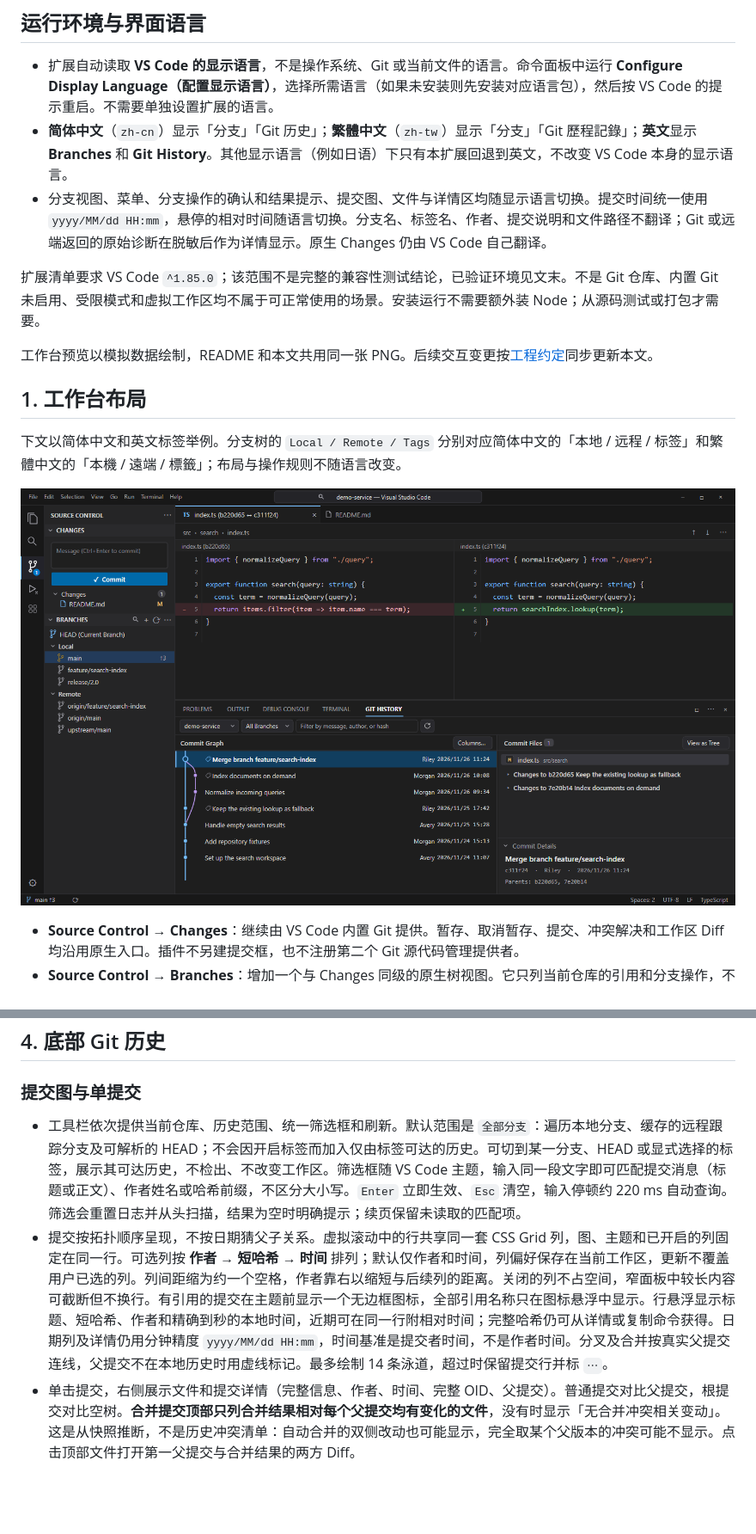
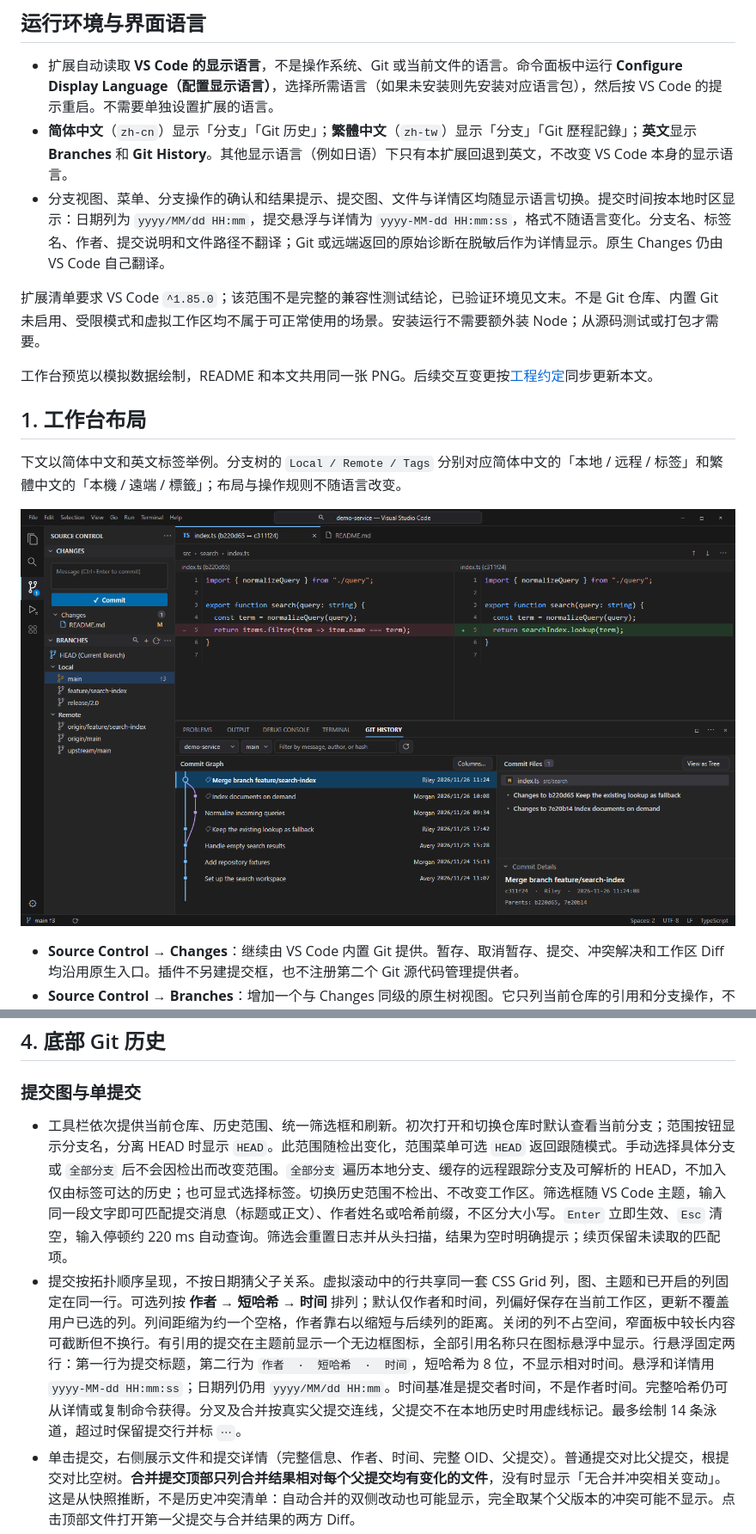
Before and after one commit to hkllyx/vscode-git-branch, a Markdown page: docs/DESIGN.md, 2 parts joined by grey strips. Shown at 86% size. GitHub-like rendering; pictures changed too: docs/design/workbench-preview.png; blank space fills up the shorter version.

```diff
--- a/docs/DESIGN.md
+++ b/docs/DESIGN.md
@@ -10,7 +10,7 @@
 
 - 扩展自动读取 **VS Code 的显示语言**，不是操作系统、Git 或当前文件的语言。命令面板中运行 **Configure Display Language（配置显示语言）**，选择所需语言（如果未安装则先安装对应语言包），然后按 VS Code 的提示重启。不需要单独设置扩展的语言。
 - **简体中文**（`zh-cn`）显示「分支」「Git 历史」；**繁體中文**（`zh-tw`）显示「分支」「Git 歷程記錄」；**英文**显示 **Branches** 和 **Git History**。其他显示语言（例如日语）下只有本扩展回退到英文，不改变 VS Code 本身的显示语言。
-- 分支视图、菜单、分支操作的确认和结果提示、提交图、文件与详情区均随显示语言切换。提交时间统一使用 `yyyy/MM/dd HH:mm`，悬停的相对时间随语言切换。分支名、标签名、作者、提交说明和文件路径不翻译；Git 或远端返回的原始诊断在脱敏后作为详情显示。原生 Changes 仍由 VS Code 自己翻译。
+- 分支视图、菜单、分支操作的确认和结果提示、提交图、文件与详情区均随显示语言切换。提交时间按本地时区显示：日期列为 `yyyy/MM/dd HH:mm`，提交悬浮与详情为 `yyyy-MM-dd HH:mm:ss`，格式不随语言变化。分支名、标签名、作者、提交说明和文件路径不翻译；Git 或远端返回的原始诊断在脱敏后作为详情显示。原生 Changes 仍由 VS Code 自己翻译。
 
 扩展清单要求 VS Code `^1.85.0`；该范围不是完整的兼容性测试结论，已验证环境见文末。不是 Git 仓库、内置 Git 未启用、受限模式和虚拟工作区均不属于可正常使用的场景。安装运行不需要额外装 Node；从源码测试或打包才需要。
 
@@ -124,8 +124,8 @@
 
 ### 提交图与单提交
 
-- 工具栏依次提供当前仓库、历史范围、统一筛选框和刷新。默认范围是 `全部分支`：遍历本地分支、缓存的远程跟踪分支及可解析的 HEAD；不会因开启标签而加入仅由标签可达的历史。可切到某一分支、HEAD 或显式选择的标签，展示其可达历史，不检出、不改变工作区。筛选框随 VS Code 主题，输入同一段文字即可匹配提交消息（标题或正文）、作者姓名或哈希前缀，不区分大小写。`Enter` 立即生效、`Esc` 清空，输入停顿约 220 ms 自动查询。筛选会重置日志并从头扫描，结果为空时明确提示；续页保留未读取的匹配项。
-- 提交按拓扑顺序呈现，不按日期猜父子关系。虚拟滚动中的行共享同一套 CSS Grid 列，图、主题和已开启的列固定在同一行。可选列按 **作者 → 短哈希 → 时间** 排列；默认仅作者和时间，列偏好保存在当前工作区，更新不覆盖用户已选的列。列间距缩为约一个空格，作者靠右以缩短与后续列的距离。关闭的列不占空间，窄面板中较长内容可截断但不换行。有引用的提交在主题前显示一个无边框图标，全部引用名称只在图标悬浮中显示。行悬浮显示标题、短哈希、作者和精确到秒的本地时间，近期可在同一行附相对时间；完整哈希仍可从详情或复制命令获得。日期列及详情仍用分钟精度 `yyyy/MM/dd HH:mm`，时间基准是提交者时间，不是作者时间。分叉及合并按真实父提交连线，父提交不在本地历史时用虚线标记。最多绘制 14 条泳道，超过时保留提交行并标 `⋯`。
+- 工具栏依次提供当前仓库、历史范围、统一筛选框和刷新。初次打开和切换仓库时默认查看当前分支；范围按钮显示分支名，分离 HEAD 时显示 `HEAD`。此范围随检出变化，范围菜单可选 `HEAD` 返回跟随模式。手动选择具体分支或 `全部分支` 后不会因检出而改变范围。`全部分支` 遍历本地分支、缓存的远程跟踪分支及可解析的 HEAD，不加入仅由标签可达的历史；也可显式选择标签。切换历史范围不检出、不改变工作区。筛选框随 VS Code 主题，输入同一段文字即可匹配提交消息（标题或正文）、作者姓名或哈希前缀，不区分大小写。`Enter` 立即生效、`Esc` 清空，输入停顿约 220 ms 自动查询。筛选会重置日志并从头扫描，结果为空时明确提示；续页保留未读取的匹配项。
+- 提交按拓扑顺序呈现，不按日期猜父子关系。虚拟滚动中的行共享同一套 CSS Grid 列，图、主题和已开启的列固定在同一行。可选列按 **作者 → 短哈希 → 时间** 排列；默认仅作者和时间，列偏好保存在当前工作区，更新不覆盖用户已选的列。列间距缩为约一个空格，作者靠右以缩短与后续列的距离。关闭的列不占空间，窄面板中较长内容可截断但不换行。有引用的提交在主题前显示一个无边框图标，全部引用名称只在图标悬浮中显示。行悬浮固定两行：第一行为提交标题，第二行为 `作者  ·  短哈希  ·  时间`，短哈希为 8 位，不显示相对时间。悬浮和详情用 `yyyy-MM-dd HH:mm:ss`；日期列仍用 `yyyy/MM/dd HH:mm`。时间基准是提交者时间，不是作者时间。完整哈希仍可从详情或复制命令获得。分叉及合并按真实父提交连线，父提交不在本地历史时用虚线标记。最多绘制 14 条泳道，超过时保留提交行并标 `⋯`。
 - 单击提交，右侧展示文件和提交详情（完整信息、作者、时间、完整 OID、父提交）。普通提交对比父提交，根提交对比空树。**合并提交顶部只列合并结果相对每个父提交均有变化的文件**，没有时显示「无合并冲突相关变动」。这是从快照推断，不是历史冲突清单：自动合并的双侧改动也可能显示，完全取某个父版本的冲突可能不显示。点击顶部文件打开第一父提交与合并结果的两方 Diff。
 - 单选合并提交时，下方显示 IDEA 的 `Changes to <短哈希> <父提交标题>` 折叠组。它们按实际父提交排列，不取当前分支名，也不限于冲突文件。各组分别展示**该父提交 → 合并结果**的完整差异，点击文件使用对应父提交作为左侧。空组不显示；顶部没有冲突相关文件时仍显示非空父组。每组独立展开、分页，支持列表／目录树。多选时仅将顶部的合并差异参与按文件合成，不显示父组。父对象缺失时显示读取错误，不当作空树或无冲突，也不自动联网补历史。
 - 文件条目区分新增、修改、删除、重命名等状态。文本文件点击后打开原生 Diff，左侧旧版本、右侧新版本；新增／删除用空侧，重命名用旧路径和新路径分别读取。二进制、过大文件、子模块指针显示状态或对象信息，不强行当文本展示。历史提交和分支快照的内容取自 Git 对象，不读同名工作区文件。
```
Also changed, not shown: other parts of docs/DESIGN.md (+4 -4 lines), README.md (+1 -1 lines), 5 other files.
